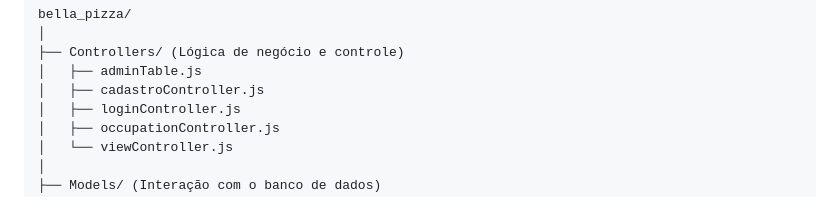
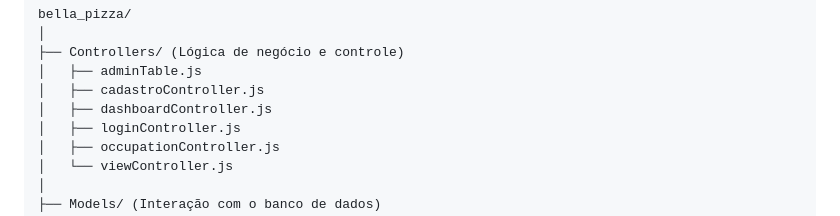
Before and after one commit to Marissol01/Bella-Pizza, a Markdown page: README.md, the part around the change. Drawn GitHub-style.

```diff
--- a/README.md
+++ b/README.md
@@ -17,6 +17,7 @@ bella_pizza/
 ├── Controllers/ (Lógica de negócio e controle)
 │   ├── adminTable.js
 │   ├── cadastroController.js
+│   ├── dashboardController.js
 │   ├── loginController.js
 │   ├── occupationController.js
 │   └── viewController.js
```
